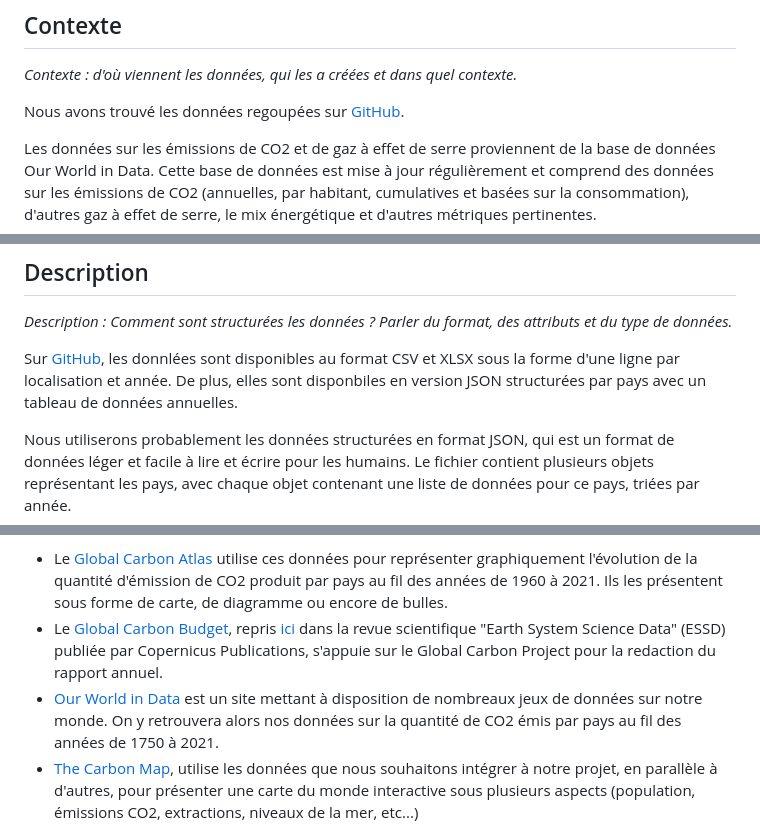
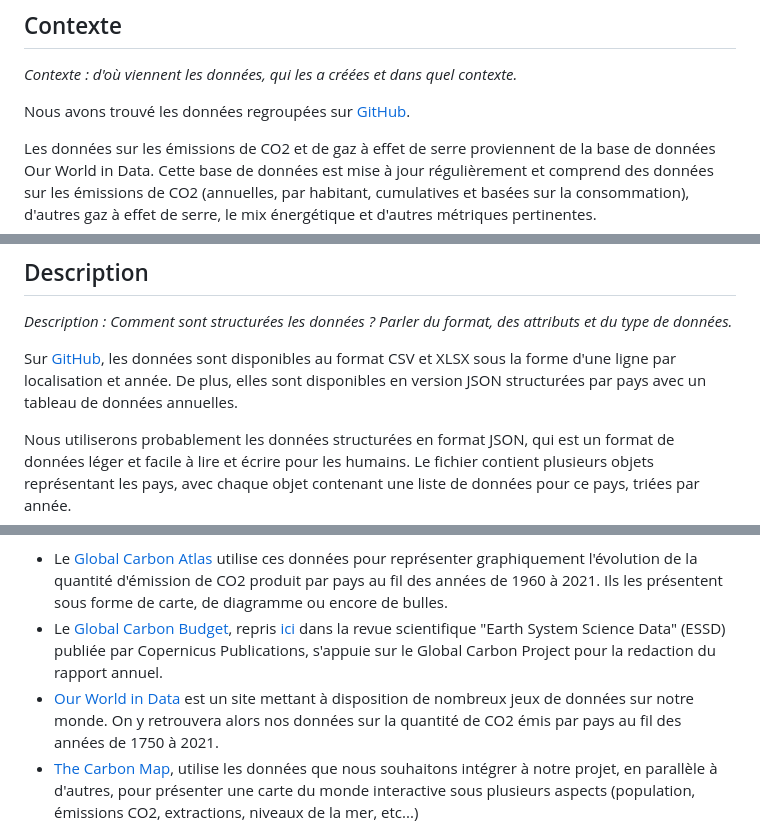
Before and after one commit to nicomeuwly/CO2-Centuries, a Markdown page: README.md, 3 parts joined by grey strips. Rendered like a GitHub page.

Commit message:
Corrections

```diff
--- a/README.md
+++ b/README.md
@@ -2,7 +2,7 @@
 ## Contexte
 *Contexte : d'où viennent les données, qui les a créées et dans quel contexte.*
 
-Nous avons trouvé les données regoupées sur [GitHub](https://github.com/owid/co2-data).
+Nous avons trouvé les données regroupées sur [GitHub](https://github.com/owid/co2-data).
 
 Les données sur les émissions de CO2 et de gaz à effet de serre proviennent de la base de données Our World in Data. Cette base de données est mise à jour régulièrement et comprend des données sur les émissions de CO2 (annuelles, par habitant, cumulatives et basées sur la consommation), d'autres gaz à effet de serre, le mix énergétique et d'autres métriques pertinentes.
 
@@ -12,7 +12,7 @@ Enfin, un changelog est fourni pour suivre les mises à jour apportées aux donn
 ## Description
 *Description : Comment sont structurées les données ? Parler du format, des attributs et du type de données.*
 
-Sur [GitHub](https://github.com/owid/co2-data), les donnlées sont disponibles au format CSV et XLSX sous la forme d'une ligne par localisation et année. De plus, elles sont disponbiles en version JSON structurées par pays avec un tableau de données annuelles.
+Sur [GitHub](https://github.com/owid/co2-data), les données sont disponibles au format CSV et XLSX sous la forme d'une ligne par localisation et année. De plus, elles sont disponibles en version JSON structurées par pays avec un tableau de données annuelles.
 
 Nous utiliserons probablement les données structurées en format JSON, qui est un format de données léger et facile à lire et écrire pour les humains. Le fichier contient plusieurs objets représentant les pays, avec chaque objet contenant une liste de données pour ce pays, triées par année.
 
@@ -37,7 +37,7 @@ Le but du projet est d'aider les utilisateurs à mieux comprendre comment les é
 Nous avons trouvé plusieurs sites utilisant ces données pour faire divers représentations dont voici une liste :
 - Le [Global Carbon Atlas](http://www.globalcarbonatlas.org/en/CO2-emissions) utilise ces données pour représenter graphiquement l'évolution de la quantité d'émission de CO2 produit par pays au fil des années de 1960 à 2021. Ils les présentent sous forme de carte, de diagramme ou encore de bulles.
 - Le [Global Carbon Budget](https://globalcarbonbudget.org/), repris [ici](https://essd.copernicus.org/articles/14/4811/2022/) dans la revue scientifique "Earth System Science Data" (ESSD) publiée par Copernicus Publications, s'appuie sur le Global Carbon Project pour la redaction du rapport annuel.
-- [Our World in Data](https://ourworldindata.org/explorers/co2) est un site mettant à disposition de nombreaux jeux de données sur notre monde. On y retrouvera alors nos données sur la quantité de CO2 émis par pays au fil des années de 1750 à 2021.
+- [Our World in Data](https://ourworldindata.org/explorers/co2) est un site mettant à disposition de nombreux jeux de données sur notre monde. On y retrouvera alors nos données sur la quantité de CO2 émis par pays au fil des années de 1750 à 2021.
 - [The Carbon Map](https://www.carbonmap.org/#intro), utilise les données que nous souhaitons intégrer à notre projet, en parallèle à d'autres, pour présenter une carte du monde interactive sous plusieurs aspects (population, émissions CO2, extractions, niveaux de la mer, etc...)
 
 Il existe probablement d'autres plateformes et recherches qui utilisent les mêmes données que nous. Il s'agit ici d'une liste non exhaustive.
```
